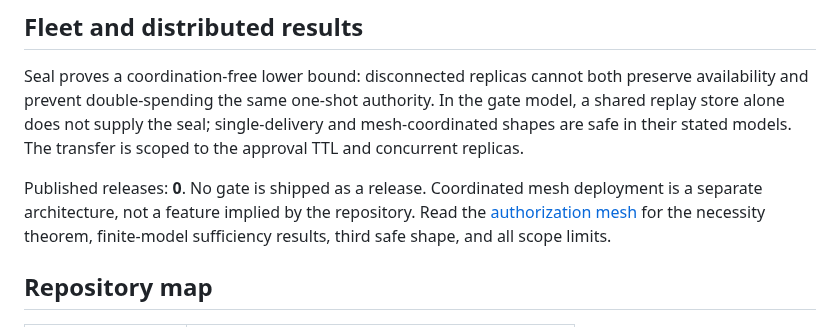
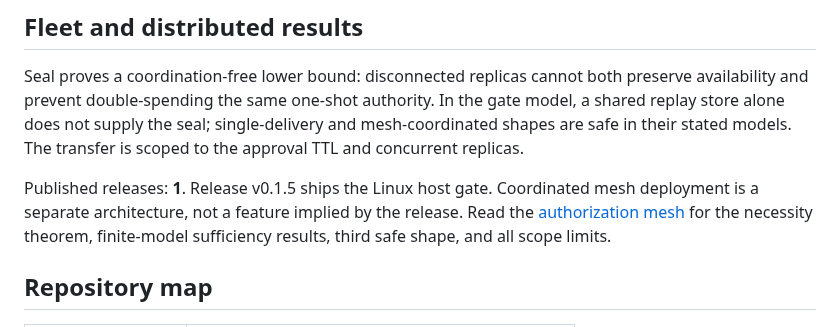
Before and after one commit to velvetmonkey/seal, a Markdown page: docs/FRONT-PAGE-REFERENCE.md, the part around the change. Drawn GitHub-style.

```diff
--- a/docs/FRONT-PAGE-REFERENCE.md
+++ b/docs/FRONT-PAGE-REFERENCE.md
@@ -88,8 +88,8 @@ authority. In the gate model, a shared replay store alone does not supply the
 seal; single-delivery and mesh-coordinated shapes are safe in their stated
 models. The transfer is scoped to the approval TTL and concurrent replicas.
 
-Published releases: **0**. No gate is shipped as a release. Coordinated mesh
-deployment is a separate architecture, not a feature implied by the repository. Read the
+Published releases: **1**. Release v0.1.5 ships the Linux host gate. Coordinated mesh
+deployment is a separate architecture, not a feature implied by the release. Read the
 [authorization mesh](AUTHORIZATION-MESH.md) for the necessity theorem,
 finite-model sufficiency results, third safe shape, and all scope limits.
 
```
Also changed, not shown: EVALUATOR-START.md (+15 -7 lines), 1 other file.
